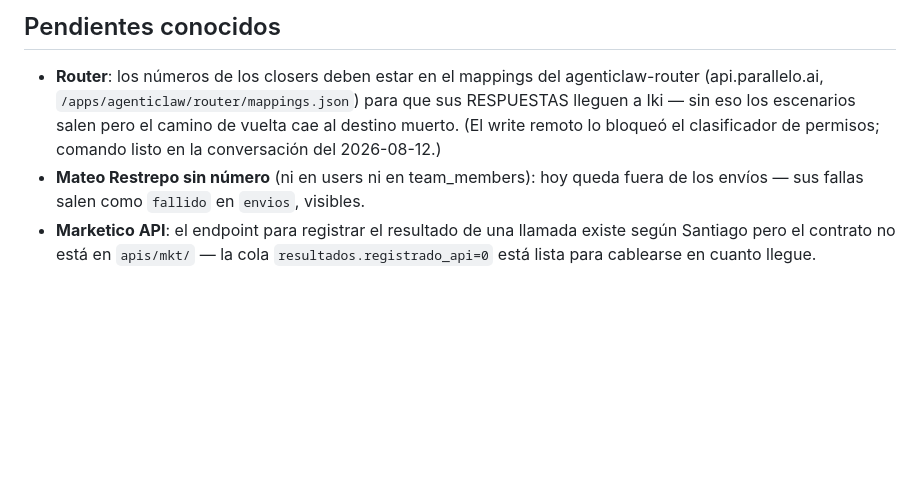
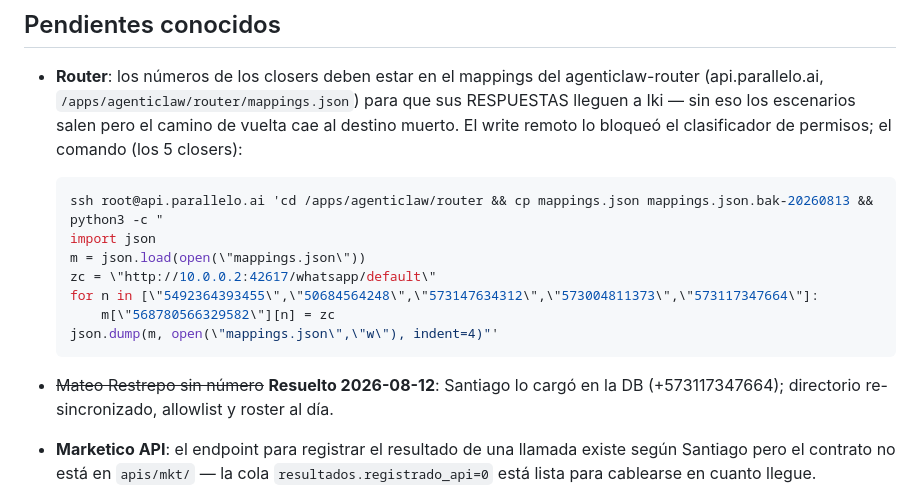
Before and after one commit to qbloq/ikigai-brain, a Markdown page: docs/closers-whatsapp.md, the part around the change. Rendered like a GitHub page; blank space fills up the shorter version.

Commit message:
closers: Mateo completo — número en DB, directorio re-sync, allowlist 7 y roster; el comando del router incluye los 5
Co-Authored-By: Claude Fable 5 <noreply@anthropic.com>

````diff
--- a/docs/closers-whatsapp.md
+++ b/docs/closers-whatsapp.md
@@ -71,10 +71,20 @@ Log: `data/log/closers-cron.log`.
 - **Router**: los números de los closers deben estar en el mappings del
   agenticlaw-router (api.parallelo.ai, `/apps/agenticlaw/router/mappings.json`)
   para que sus RESPUESTAS lleguen a Iki — sin eso los escenarios salen pero el
-  camino de vuelta cae al destino muerto. (El write remoto lo bloqueó el
-  clasificador de permisos; comando listo en la conversación del 2026-08-12.)
-- **Mateo Restrepo sin número** (ni en users ni en team_members): hoy queda
-  fuera de los envíos — sus fallas salen como `fallido` en `envios`, visibles.
+  camino de vuelta cae al destino muerto. El write remoto lo bloqueó el
+  clasificador de permisos; el comando (los 5 closers):
+
+  ```bash
+  ssh root@api.parallelo.ai 'cd /apps/agenticlaw/router && cp mappings.json mappings.json.bak-20260813 && python3 -c "
+  import json
+  m = json.load(open(\"mappings.json\"))
+  zc = \"http://10.0.0.2:42617/whatsapp/default\"
+  for n in [\"5492364393455\",\"50684564248\",\"573147634312\",\"573004811373\",\"573117347664\"]:
+      m[\"568780566329582\"][n] = zc
+  json.dump(m, open(\"mappings.json\",\"w\"), indent=4)"'
+  ```
+- ~~Mateo Restrepo sin número~~ **Resuelto 2026-08-12**: Santiago lo cargó en
+  la DB (+573117347664); directorio re-sincronizado, allowlist y roster al día.
 - **Marketico API**: el endpoint para registrar el resultado de una llamada
   existe según Santiago pero el contrato no está en `apis/mkt/` — la cola
   `resultados.registrado_api=0` está lista para cablearse en cuanto llegue.
````
Also changed, not shown: docs/zeroclaw-referencia.md (+3 -2 lines).
